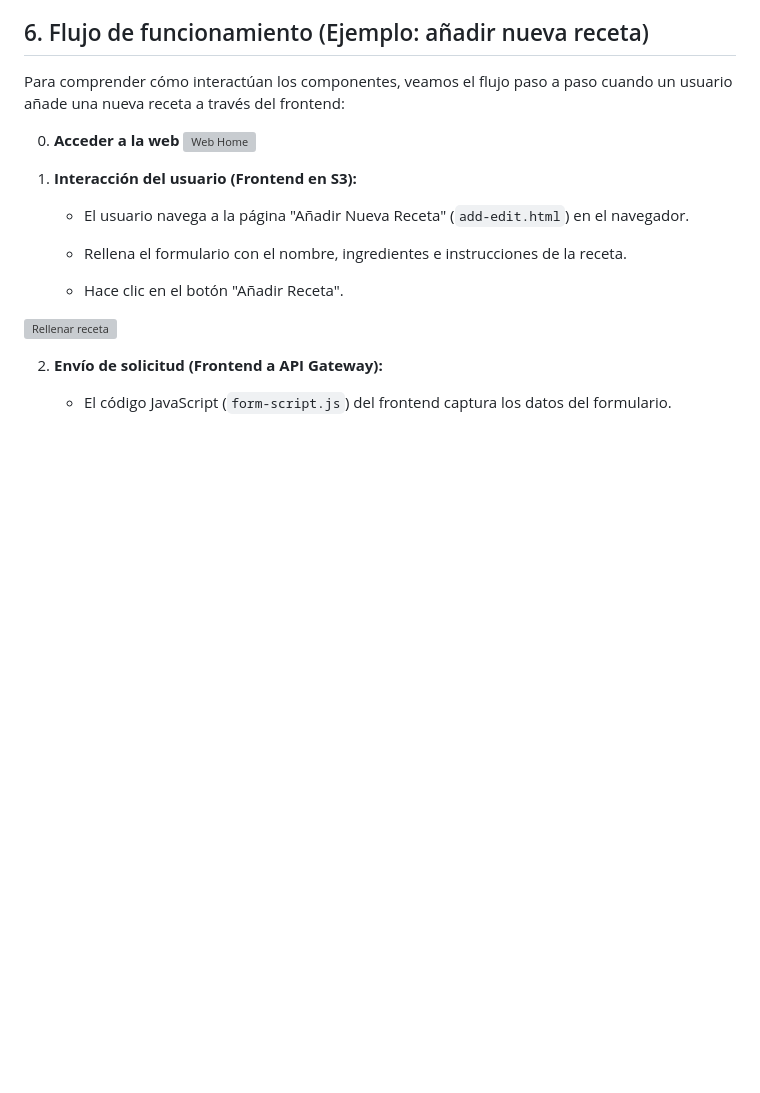
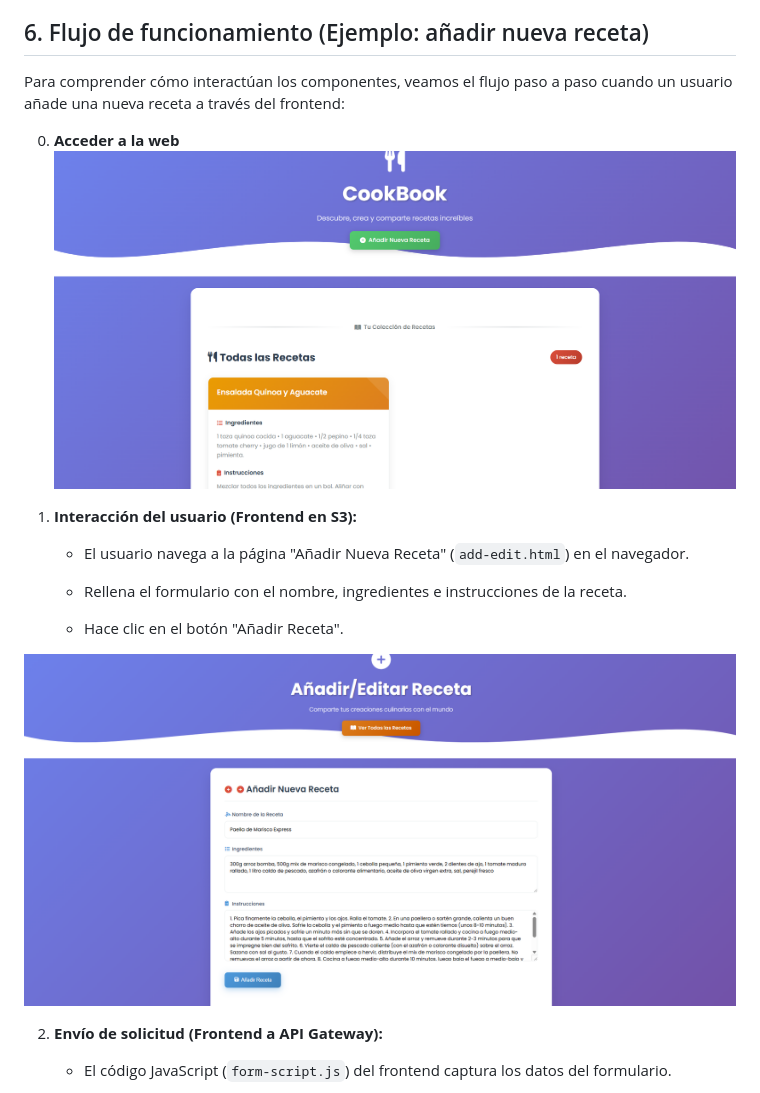
Before and after one commit to davidlm28/Cookbook-an-AWS-hosted-web-, a Markdown page: README.md, the part around one of its changes. GitHub-like rendering; blank space fills up the shorter version; grey boxes are pictures that could not be loaded.

Commit message:
fix/change image format

```diff
--- a/README.md
+++ b/README.md
@@ -194,7 +194,7 @@ Al seguir estas buenas prácticas, el proyecto "Cookbook" no solo es funcional,
 Para comprender cómo interactúan los componentes, veamos el flujo paso a paso cuando un usuario añade una nueva receta a través del frontend:
 
 0. **Acceder a la web**
-![Web Home](images/getRecetas.jpg)
+![Web Home](images/getRecetas.png)
 
 1.  **Interacción del usuario (Frontend en S3):**
 
@@ -204,7 +204,7 @@ Para comprender cómo interactúan los componentes, veamos el flujo paso a paso
 
     * Hace clic en el botón "Añadir Receta".
 
-![Rellenar receta](images/rellenarReceta.jpg)
+![Rellenar receta](images/rellenarReceta.png)
 
 
 2.  **Envío de solicitud (Frontend a API Gateway):**
```
Also changed, not shown: other parts of README.md (+2 -2 lines).
